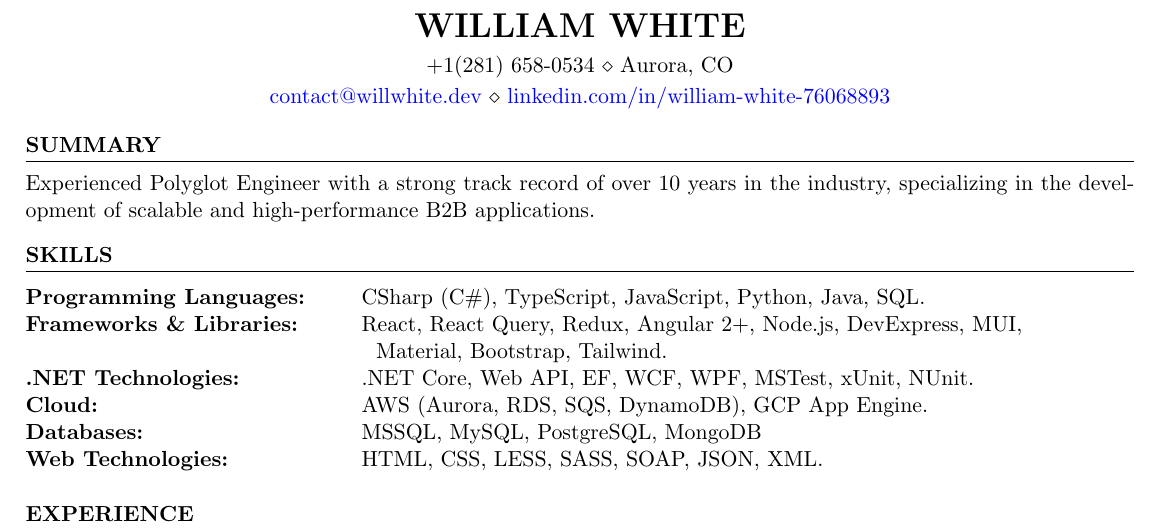
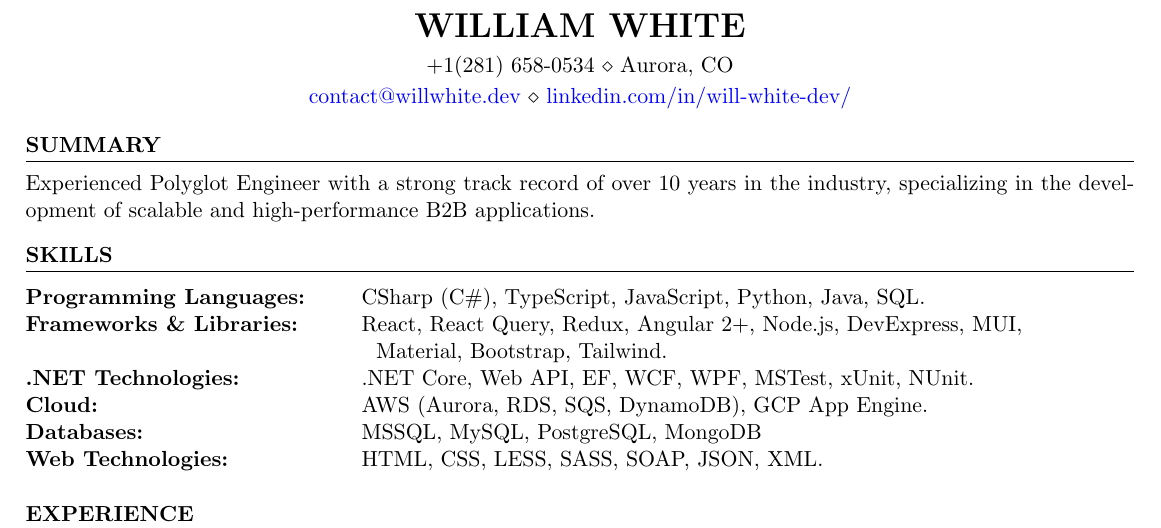
Before and after one commit to will-white/resume, a LaTeX CV (William_White_Resume.tex): part of the page, cut so that both start at the same text. Compiled offline with pdfLaTeX.

Commit message:
Changed linkedin url

```diff
--- a/William_White_Resume.tex
+++ b/William_White_Resume.tex
@@ -7,7 +7,7 @@
 \address{+1(281) 658-0534 \\ Aurora, CO}
 \address{
     \href{mailto:contact@willwhite.dev}{contact@willwhite.dev}
-    \\ \href{https://www.linkedin.com/in/william-white-76068893/}{linkedin.com/in/william-white-76068893}
+    \\ \href{https://www.linkedin.com/in/will-white-dev/}{linkedin.com/in/will-white-dev/}
     % \\ \href{www.willwhite.dev}{www.willwhite.dev}
 }
 
```
Also changed, not shown: William_White_Resume.pdf.
